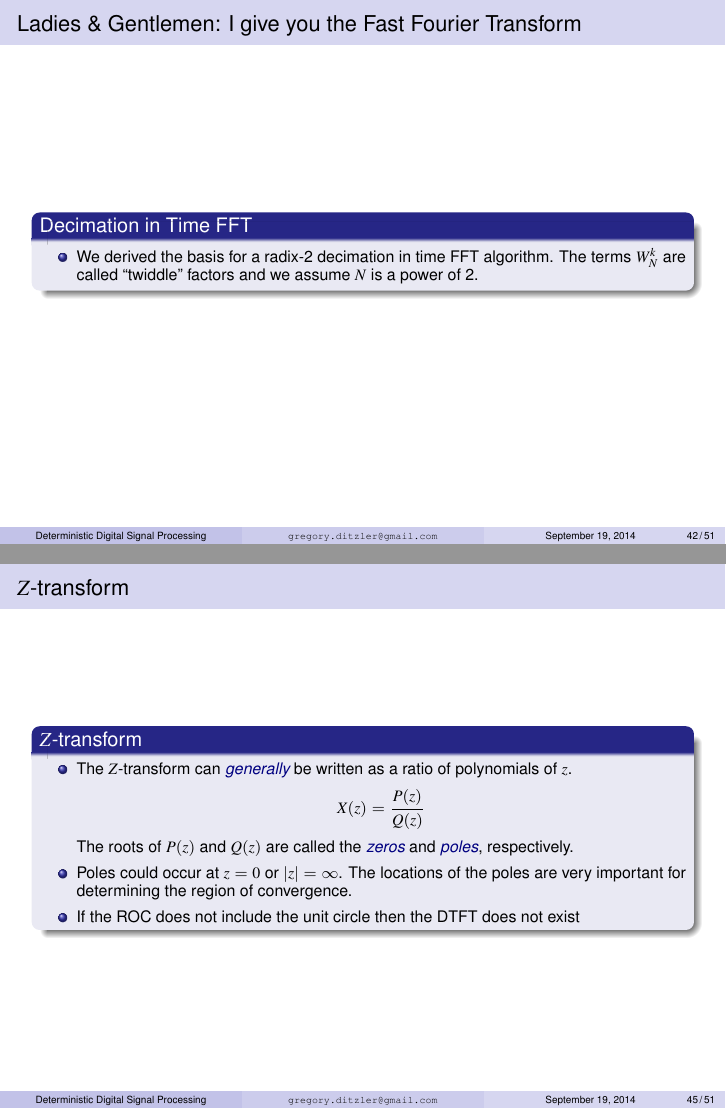
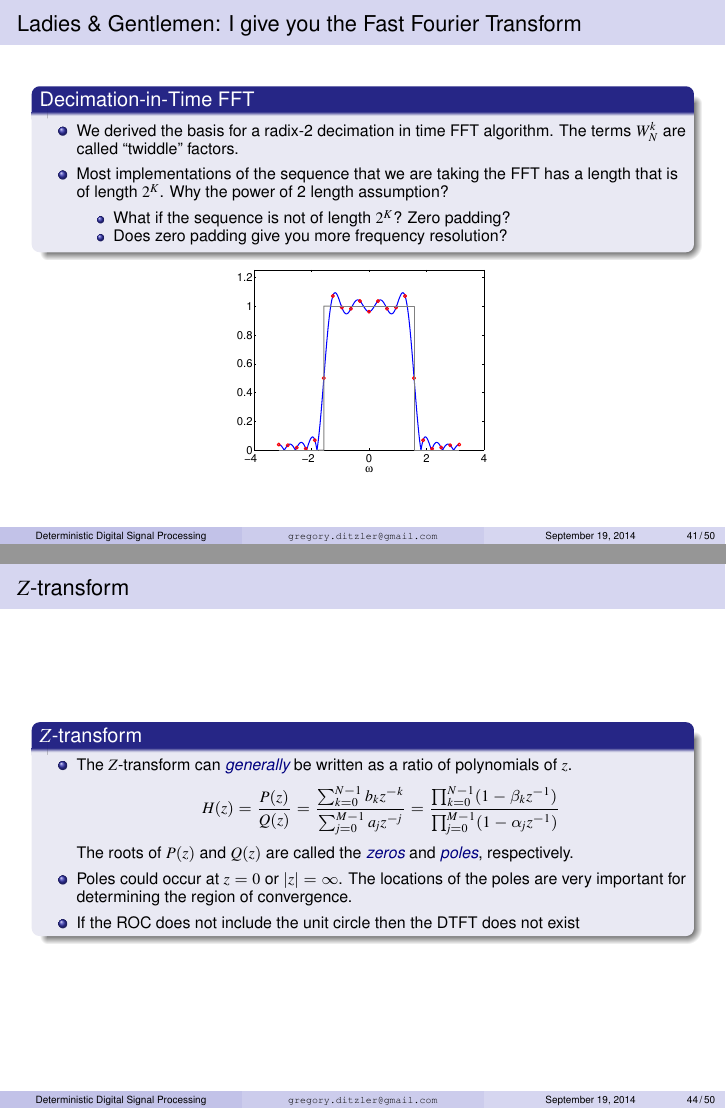
Before and after one commit to gditzler/ECES631-F2014, LaTeX slides (w1-intro/latex/dtsp-2014.tex): pages 42 and 45 of 51 before the commit and pages 41 and 44 of 50 after it, joined at a grey line. Compiled offline with pdfLaTeX.

Commit message:
updated the presentation

```diff
--- a/w1-intro/latex/dtsp-2014.tex
+++ b/w1-intro/latex/dtsp-2014.tex
@@ -929,11 +911,19 @@
 
 %--------------------------------------------------------------------------------------------
 \begin{frame}\frametitle{Ladies \& Gentlemen: I give you the Fast Fourier Transform}\small
-  \begin{block}{Decimation in Time FFT}
+  \begin{block}{Decimation-in-Time FFT}
     \begin{itemize}
-      \item We derived the basis for a radix-2 decimation in time FFT algorithm. The terms $W_N^{k}$ are called ``twiddle'' factors and we assume $N$ is a power of 2.
+      \item We derived the basis for a radix-2 decimation in time FFT algorithm. The terms $W_N^{k}$ are called ``twiddle'' factors.
+      \item Most implementations of the sequence that we are taking the FFT has a length that is of length $2^K$. Why the power of 2 length assumption?
+        \begin{itemize}
+          \item What if the sequence is not of length $2^K$? Zero padding?
+          \item Does zero padding give you more frequency resolution?
+        \end{itemize}
     \end{itemize}
   \end{block}
+  \begin{center}
+      \includegraphics[height=.4\textheight]{sampling_dtft.pdf}
+    \end{center}
 \end{frame}
 
 
@@ -979,7 +969,7 @@
     \begin{itemize}
       \item The $Z$-transform can {\em\color{blue!50!black}generally} be written as a ratio of polynomials of $z$.
         \begin{align}
-          X(z) =\frac{P(z)}{Q(z)}
+          H(z) =\frac{P(z)}{Q(z)} = \frac{\sum_{k=0}^{N-1} b_k z^{-k}}{\sum_{j=0}^{M-1}a_j z^{-j}} = \frac{\prod_{k=0}^{N-1}(1 - \beta_k z^{-1})}{\prod_{j=0}^{M-1}(1 - \alpha_j z^{-1})}
           \nonumber
         \end{align}
         The roots of $P(z)$ and $Q(z)$ are called the {\em\color{blue!50!black}zeros} and {\em\color{blue!50!black}poles}, respectively.
```
Also changed, not shown: w1-intro/latex/pdf/notch_freq.pdf, w1-intro/latex/pdf/notch_zp.pdf, w1-intro/latex/pdf/sampling_dtft.pdf (added), w1-intro/latex/dtsp-2014.tex (18 more changed lines), 1 other file.
